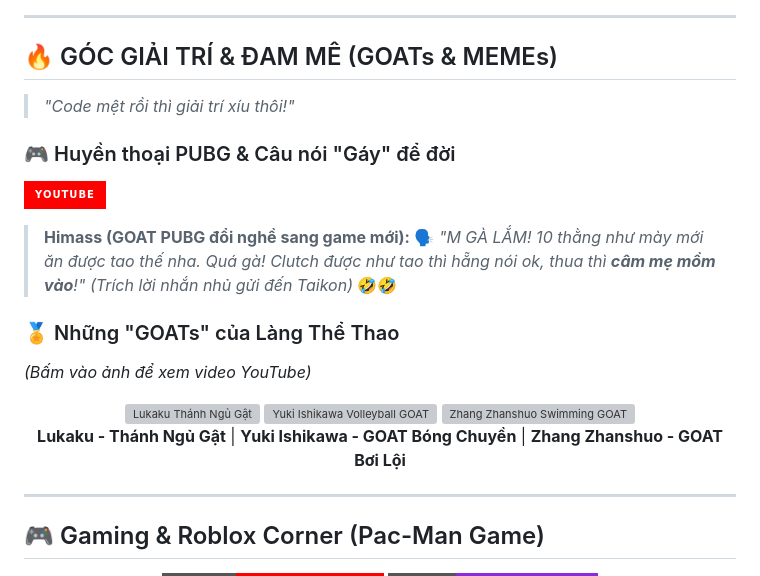
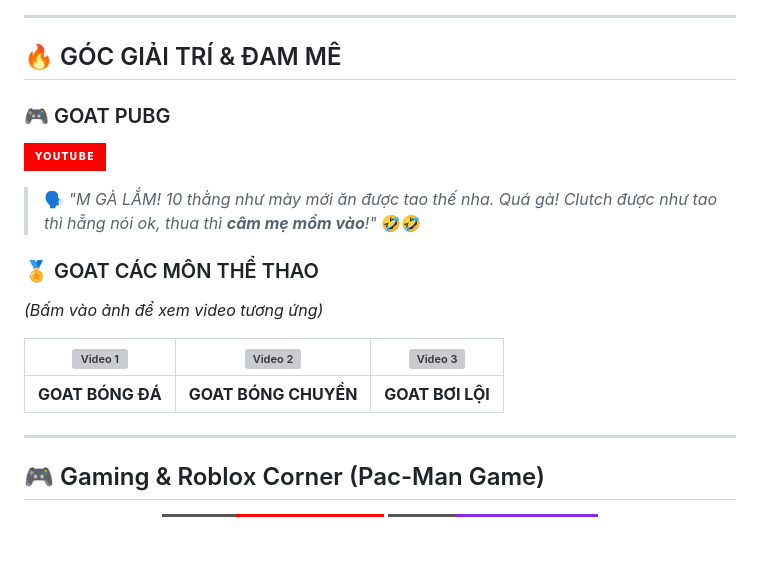
Before and after one commit to shirmtry/shirmtry, a Markdown page: README.md, the part around the change. Drawn GitHub-style; badges without logos; blank space fills up the shorter version; grey boxes are pictures that could not be loaded.

```diff
--- a/README.md
+++ b/README.md
@@ -183,35 +183,19 @@ flowchart LR
 
 ---
 
-## 🔥 GÓC GIẢI TRÍ & ĐAM MÊ (GOATs & MEMEs)
+## 🔥 GÓC GIẢI TRÍ & ĐAM MÊ
 
-> *"Code mệt rồi thì giải trí xíu thôi!"*
-
-### 🎮 Huyền thoại PUBG & Câu nói "Gáy" để đời
+### 🎮 GOAT PUBG
 [![Himass Channel](https://img.shields.io/badge/YouTube-FF0000?style=for-the-badge&logo=youtube&logoColor=white)](https://www.youtube.com/@himass6999)
 
-> **Himass (GOAT PUBG đổi nghề sang game mới):**
-> 🗣️ *"M GÀ LẮM! 10 thằng như mày mới ăn được tao thế nha. Quá gà! Clutch được như tao thì hẵng nói ok, thua thì **câm mẹ mồm vào**!"*
-> *(Trích lời nhắn nhủ gửi đến Taikon)* 🤣🤣
+> 🗣️ *"M GÀ LẮM! 10 thằng như mày mới ăn được tao thế nha. Quá gà! Clutch được như tao thì hẵng nói ok, thua thì **câm mẹ mồm vào**!"* 🤣🤣
 
-### 🏅 Những "GOATs" của Làng Thể Thao
-*(Bấm vào ảnh để xem video YouTube)*
+### 🏅 GOAT CÁC MÔN THỂ THAO
+*(Bấm vào ảnh để xem video tương ứng)*
 
-<div align="center">
-
-<a href="https://www.youtube.com/watch?v=6DTr6v4kqWg">
-  <img src="https://img.youtube.com/vi/6DTr6v4kqWg/0.jpg" alt="Lukaku Thánh Ngủ Gật" width="30%" style="border-radius: 10px;"/>
-</a>
-<a href="https://www.youtube.com/watch?v=I2N3mMke9z0">
-  <img src="https://img.youtube.com/vi/I2N3mMke9z0/0.jpg" alt="Yuki Ishikawa Volleyball GOAT" width="30%" style="border-radius: 10px;"/>
-</a>
-<a href="https://www.youtube.com/watch?v=06sPwL7zFNQ">
-  <img src="https://img.youtube.com/vi/06sPwL7zFNQ/0.jpg" alt="Zhang Zhanshuo Swimming GOAT" width="30%" style="border-radius: 10px;"/>
-</a>
-
-**Lukaku - Thánh Ngủ Gật** | **Yuki Ishikawa - GOAT Bóng Chuyền** | **Zhang Zhanshuo - GOAT Bơi Lội**
-
-</div>
+| <a href="https://www.youtube.com/watch?v=6DTr6v4kqWg"><img src="https://img.youtube.com/vi/6DTr6v4kqWg/0.jpg" alt="Video 1" width="100%"/></a> | <a href="https://www.youtube.com/watch?v=I2N3mMke9z0"><img src="https://img.youtube.com/vi/I2N3mMke9z0/0.jpg" alt="Video 2" width="100%"/></a> | <a href="https://www.youtube.com/watch?v=06sPwL7zFNQ"><img src="https://img.youtube.com/vi/06sPwL7zFNQ/0.jpg" alt="Video 3" width="100%"/></a> |
+|:---:|:---:|:---:|
+| <div align="center"><b>GOAT BÓNG ĐÁ</b></div> | <div align="center"><b>GOAT BÓNG CHUYỀN</b></div> | <div align="center"><b>GOAT BƠI LỘI</b></div> |
 
 ---
 
```
